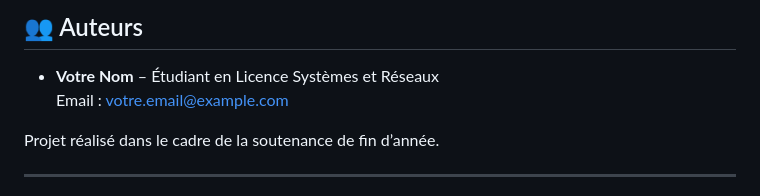
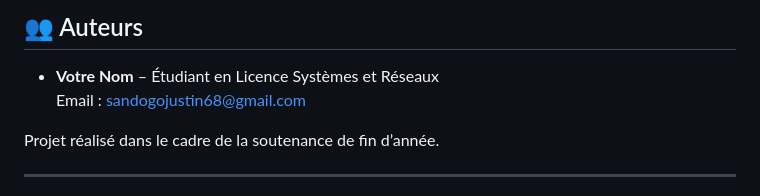
Before and after one commit to juster200/IT-assistante-intelligente, a Markdown page: README.md, the part around the change. GitHub-like rendering.

Commit message:
Update email address in README.md

```diff
--- a/README.md
+++ b/README.md
@@ -237,7 +237,7 @@ Ces endpoints sont réservés aux utilisateurs authentifiés.
 ## 👥 Auteurs
 
 - **Votre Nom** – Étudiant en Licence Systèmes et Réseaux
-  Email : votre.email@example.com
+  Email : sandogojustin68@gmail.com
 
 Projet réalisé dans le cadre de la soutenance de fin d’année.
 
```
